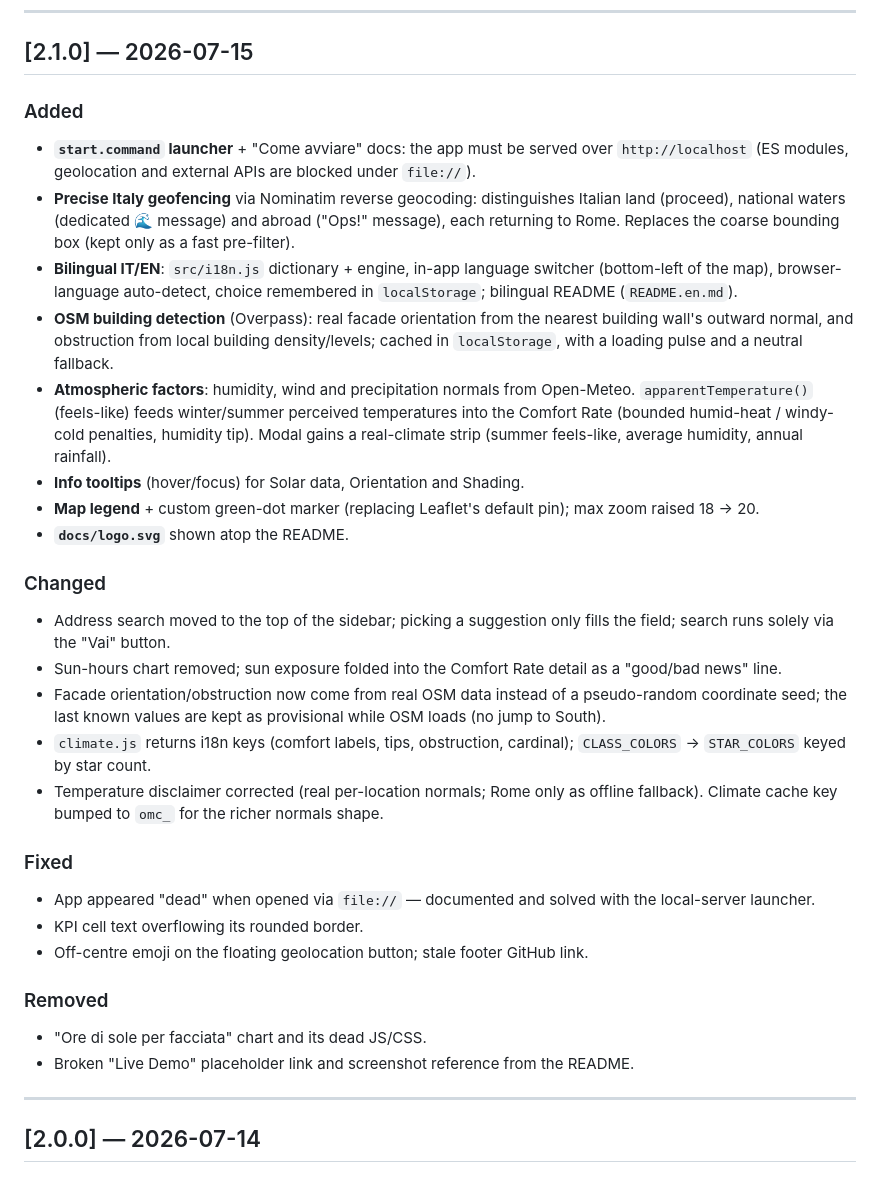
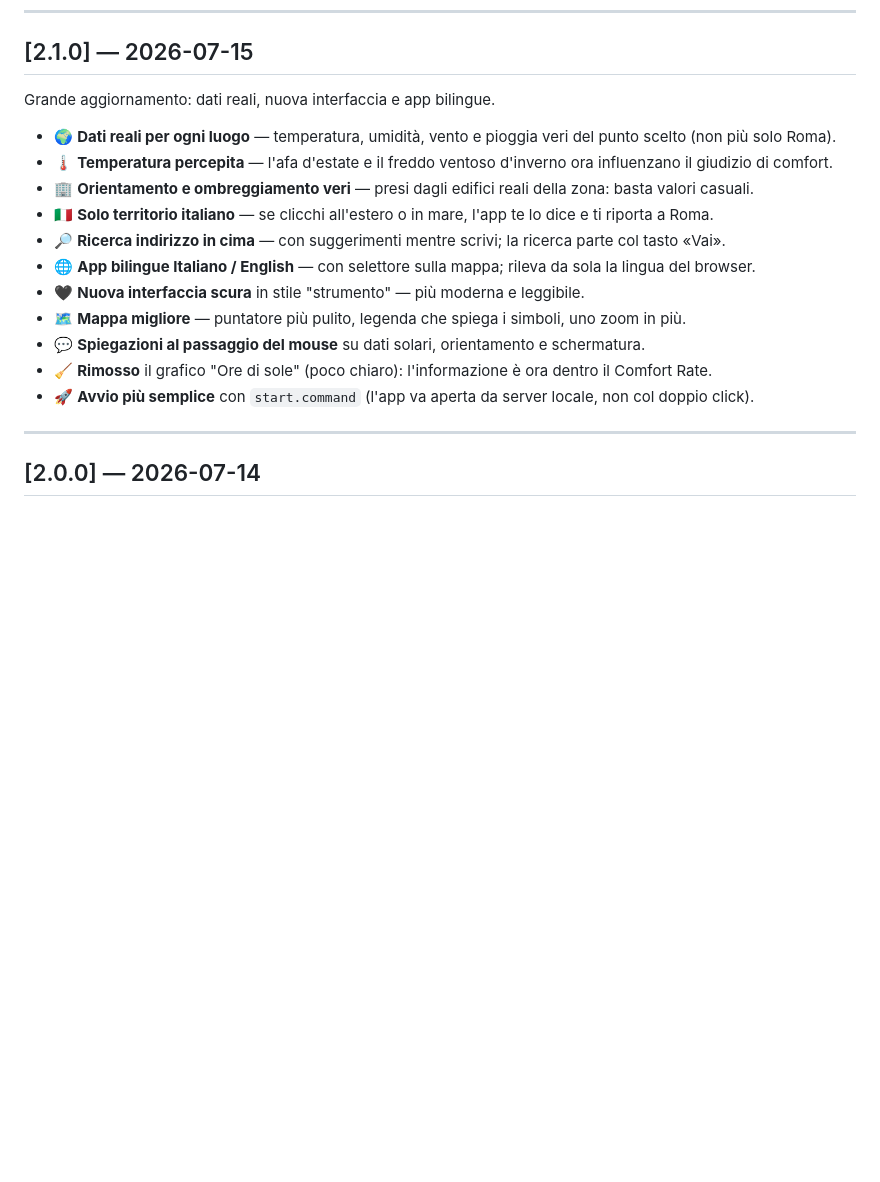
Before and after one commit to holyemilio/Suntrace, a Markdown page: CHANGELOG.md, the part around the change. Drawn GitHub-style; blank space fills up the shorter version.

Commit message:
docs: rewrite the 2.1.0 changelog in plain, functional language
Replace the technical Added/Changed/Fixed breakdown with short, user-facing
bullets describing what changed for the person using the app.

Co-Authored-By: Claude Opus 4.8 <noreply@anthropic.com>

```diff
--- a/CHANGELOG.md
+++ b/CHANGELOG.md
@@ -7,31 +7,19 @@ Format: [Keep a Changelog](https://keepachangelog.com/en/1.0.0/) — [Semantic V
 
 ## [2.1.0] — 2026-07-15
 
-### Added
-- **`start.command` launcher** + "Come avviare" docs: the app must be served over `http://localhost` (ES modules, geolocation and external APIs are blocked under `file://`).
-- **Precise Italy geofencing** via Nominatim reverse geocoding: distinguishes Italian land (proceed), national waters (dedicated 🌊 message) and abroad ("Ops!" message), each returning to Rome. Replaces the coarse bounding box (kept only as a fast pre-filter).
-- **Bilingual IT/EN**: `src/i18n.js` dictionary + engine, in-app language switcher (bottom-left of the map), browser-language auto-detect, choice remembered in `localStorage`; bilingual README (`README.en.md`).
-- **OSM building detection** (Overpass): real facade orientation from the nearest building wall's outward normal, and obstruction from local building density/levels; cached in `localStorage`, with a loading pulse and a neutral fallback.
-- **Atmospheric factors**: humidity, wind and precipitation normals from Open-Meteo. `apparentTemperature()` (feels-like) feeds winter/summer perceived temperatures into the Comfort Rate (bounded humid-heat / windy-cold penalties, humidity tip). Modal gains a real-climate strip (summer feels-like, average humidity, annual rainfall).
-- **Info tooltips** (hover/focus) for Solar data, Orientation and Shading.
-- **Map legend** + custom green-dot marker (replacing Leaflet's default pin); max zoom raised 18 → 20.
-- **`docs/logo.svg`** shown atop the README.
+Grande aggiornamento: dati reali, nuova interfaccia e app bilingue.
 
-### Changed
-- Address search moved to the top of the sidebar; picking a suggestion only fills the field; search runs solely via the "Vai" button.
-- Sun-hours chart removed; sun exposure folded into the Comfort Rate detail as a "good/bad news" line.
-- Facade orientation/obstruction now come from real OSM data instead of a pseudo-random coordinate seed; the last known values are kept as provisional while OSM loads (no jump to South).
-- `climate.js` returns i18n keys (comfort labels, tips, obstruction, cardinal); `CLASS_COLORS` → `STAR_COLORS` keyed by star count.
-- Temperature disclaimer corrected (real per-location normals; Rome only as offline fallback). Climate cache key bumped to `omc_` for the richer normals shape.
-
-### Fixed
-- App appeared "dead" when opened via `file://` — documented and solved with the local-server launcher.
-- KPI cell text overflowing its rounded border.
-- Off-centre emoji on the floating geolocation button; stale footer GitHub link.
-
-### Removed
-- "Ore di sole per facciata" chart and its dead JS/CSS.
-- Broken "Live Demo" placeholder link and screenshot reference from the README.
+- 🌍 **Dati reali per ogni luogo** — temperatura, umidità, vento e pioggia veri del punto scelto (non più solo Roma).
+- 🌡️ **Temperatura percepita** — l'afa d'estate e il freddo ventoso d'inverno ora influenzano il giudizio di comfort.
+- 🏢 **Orientamento e ombreggiamento veri** — presi dagli edifici reali della zona: basta valori casuali.
+- 🇮🇹 **Solo territorio italiano** — se clicchi all'estero o in mare, l'app te lo dice e ti riporta a Roma.
+- 🔎 **Ricerca indirizzo in cima** — con suggerimenti mentre scrivi; la ricerca parte col tasto «Vai».
+- 🌐 **App bilingue Italiano / English** — con selettore sulla mappa; rileva da sola la lingua del browser.
+- 🖤 **Nuova interfaccia scura** in stile "strumento" — più moderna e leggibile.
+- 🗺️ **Mappa migliore** — puntatore più pulito, legenda che spiega i simboli, uno zoom in più.
+- 💬 **Spiegazioni al passaggio del mouse** su dati solari, orientamento e schermatura.
+- 🧹 **Rimosso** il grafico "Ore di sole" (poco chiaro): l'informazione è ora dentro il Comfort Rate.
+- 🚀 **Avvio più semplice** con `start.command` (l'app va aperta da server locale, non col doppio click).
 
 ---
 
```
